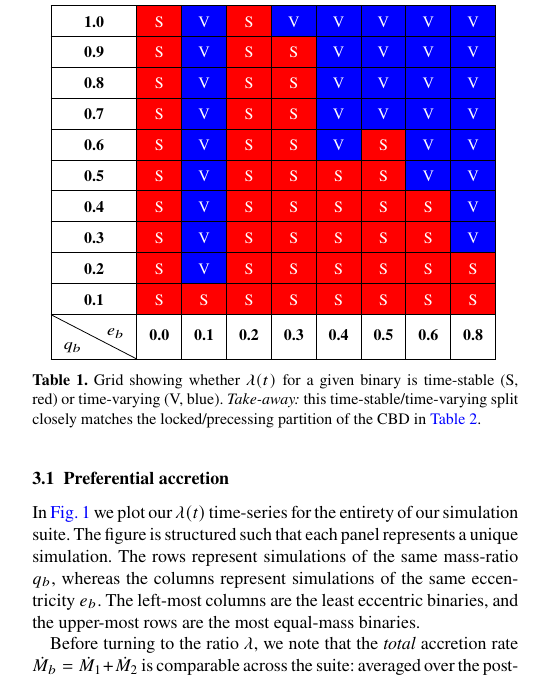
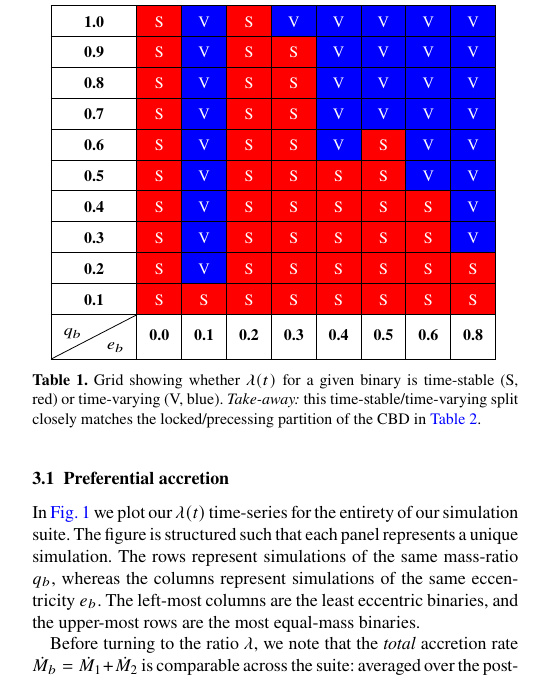
Before and after one commit to sdelaurentiis123/unequal_acc_revisions, a LaTeX paper (main.tex): part of one column of page 3 of 17, cut so that both start at the same text. Compiled offline with pdfLaTeX.

Commit message:
Tables 1&2: positive-slope diagbox (dir=NE) -- q_b upper-left, e_b lower-right
Co-Authored-By: Claude Opus 4.8 (1M context) <noreply@anthropic.com>
Claude-Session: https://claude.ai/code/session_01S6VvqZFc8n6zbRvaHXPLt1

```diff
--- a/main.tex
+++ b/main.tex
@@ -265,7 +265,7 @@ A striking feature of \autoref{fig:lambda_full} is the broad division of $\lambd
     \cellcolor{red}\textcolor{white}{S} &
     \cellcolor{red}\textcolor{white}{S} \\
     \hline
-    \multicolumn{1}{|c|}{\diagbox[height=2.2\line]{$q_b$}{$e_b$}} & \textbf{0.0} & \textbf{0.1} & \textbf{0.2} & \textbf{0.3} & \textbf{0.4} & \textbf{0.5} & \textbf{0.6} & \textbf{0.8} \\
+    \multicolumn{1}{|c|}{\diagbox[dir=NE,height=2.2\line]{$q_b$}{$e_b$}} & \textbf{0.0} & \textbf{0.1} & \textbf{0.2} & \textbf{0.3} & \textbf{0.4} & \textbf{0.5} & \textbf{0.6} & \textbf{0.8} \\
     \hline
 \end{tabular}
 \caption{Grid showing whether $\lambda(t)$ for a given binary is time-stable (S, red) or time-varying (V, blue). \textit{Take-away:} this time-stable/time-varying split closely matches the locked/precessing partition of the CBD in \autoref{tab:locked_precessing_grid}.}
```
Also changed, not shown: main.tex (2 more changed lines).
